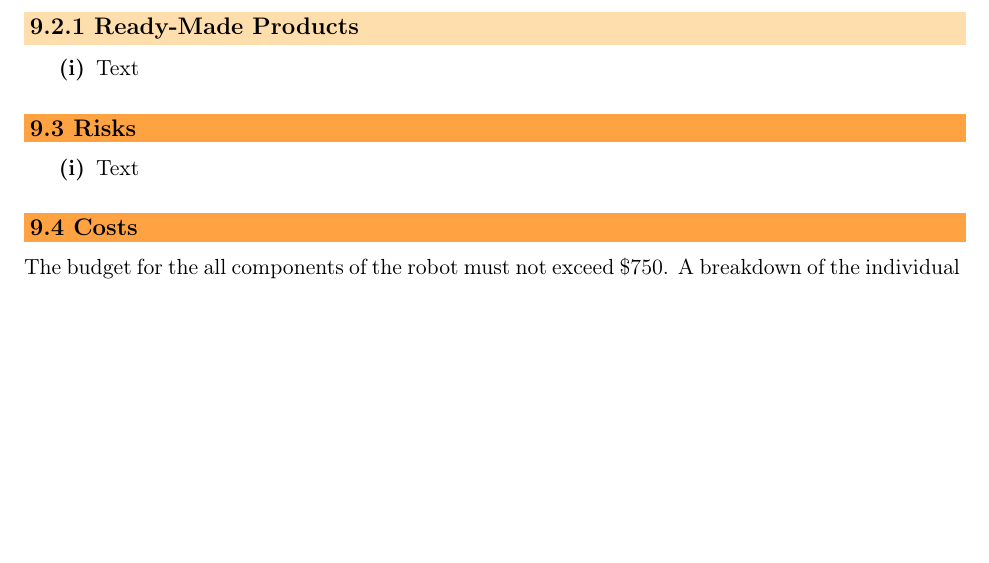
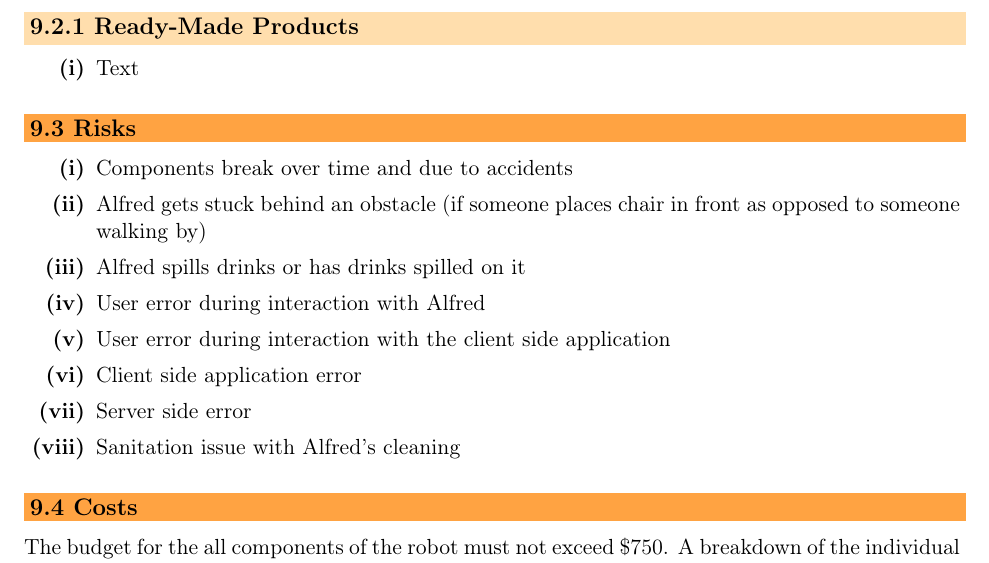
Before and after one commit to Curtis-Milo/Capstone, a LaTeX document (Documentation/Requirments/Sys_Requirements.tex): part of page 13 of 13, cut so that both start at the same text, the shorter picture padded with empty space. Compiled offline with pdfLaTeX.

Commit message:
Requirements Doc: Risks added

```diff
--- a/Documentation/Requirments/Sys_Requirements.tex
+++ b/Documentation/Requirments/Sys_Requirements.tex
@@ -948,7 +948,14 @@ Intro sentence
  % ------------------------------------------------------------------- Risks -------------------------------------------------------------------
 \subsection{Risks}
 	\begin{enumerate}[label=\textbf{(\roman*)}]
-		\item Text
+		\item Components break over time and due to accidents
+		\item Alfred gets stuck behind an obstacle (if someone places chair in front as opposed to someone walking by)
+		\item Alfred spills drinks or has drinks spilled on it
+		\item User error during interaction with Alfred
+		\item User error during interaction with the client side application
+		\item Client side application error
+		\item Server side error
+		\item Sanitation issue with Alfred's cleaning
 	\end{enumerate}
 
  % ------------------------------------------------------------------- Costs -------------------------------------------------------------------
```
